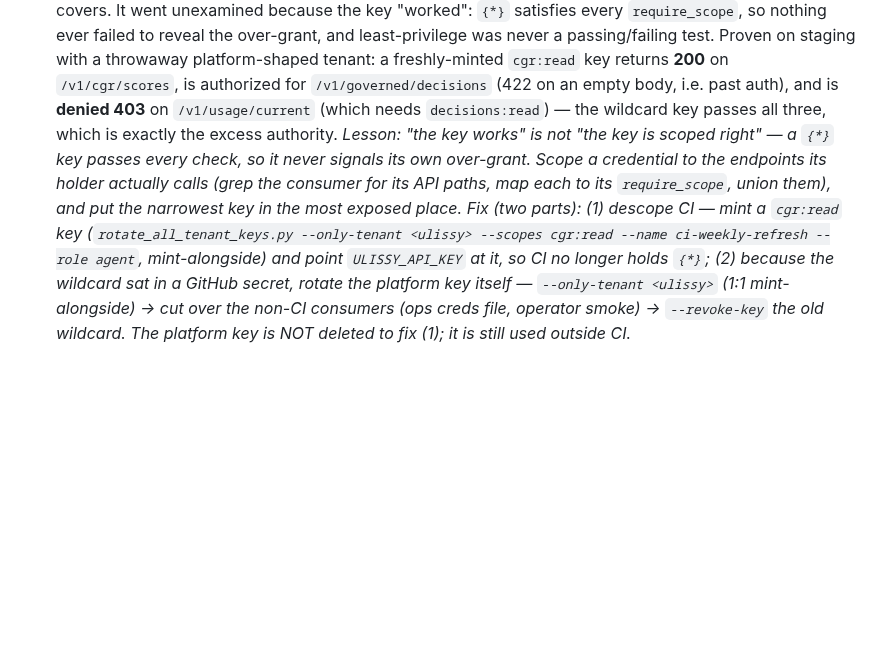
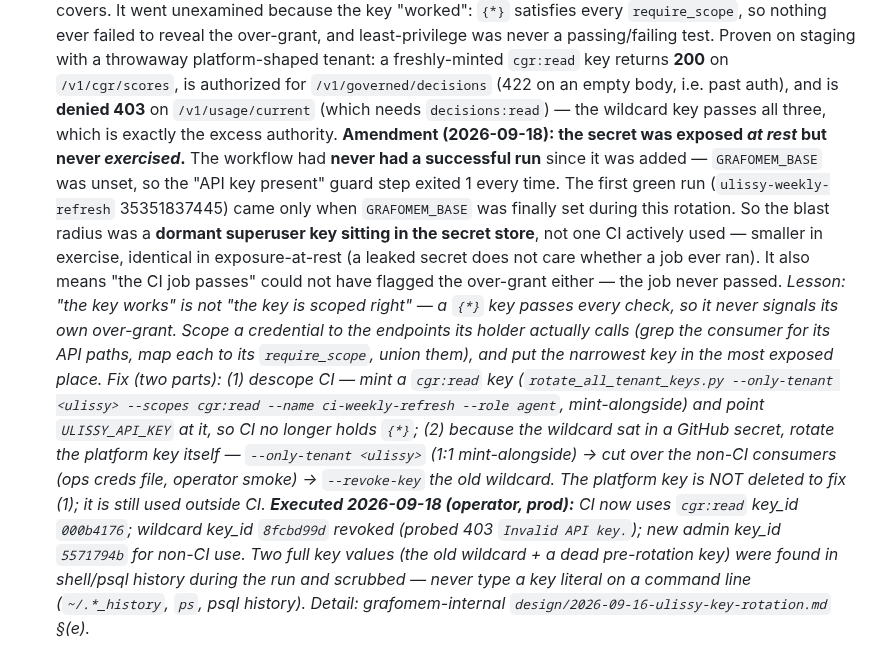
Before and after one commit to GNS-Foundation/grafomem, a Markdown page: docs/decisions/README.md, the part around the change. GitHub-like rendering; blank space fills up the shorter version.

Commit message:
docs(failure-log): amend "CI held the wildcard" — exposed at rest, never exercised
The weekly workflow had never had a successful run since it was added (GRAFOMEM_BASE unset →
the guard step exited 1), so the wildcard was a dormant superuser secret at rest, not a key
CI actively used; first green run (35351837445) came only when GRAFOMEM_BASE was set during
the rotation. Also record the executed outcome (cgr:read key_id 000b4176; wildcard 8fcbd99d
revoked, 403 verified; new admin 5571794b) and the shell/psql-history key scrub. key_ids only.

Co-Authored-By: Claude Opus 4.8 <noreply@anthropic.com>

```diff
--- a/docs/decisions/README.md
+++ b/docs/decisions/README.md
@@ -289,7 +289,14 @@ the claim, the vantage that produced it, and why the corroboration failed.
   passing/failing test. Proven on staging with a throwaway platform-shaped tenant: a freshly-minted
   `cgr:read` key returns **200** on `/v1/cgr/scores`, is authorized for `/v1/governed/decisions` (422 on an
   empty body, i.e. past auth), and is **denied 403** on `/v1/usage/current` (which needs `decisions:read`) —
-  the wildcard key passes all three, which is exactly the excess authority. *Lesson: "the key works" is not
+  the wildcard key passes all three, which is exactly the excess authority. **Amendment (2026-09-18): the
+  secret was exposed _at rest_ but never _exercised_.** The workflow had **never had a successful run** since
+  it was added — `GRAFOMEM_BASE` was unset, so the "API key present" guard step exited 1 every time. The
+  first green run (`ulissy-weekly-refresh` 35351837445) came only when `GRAFOMEM_BASE` was finally set during
+  this rotation. So the blast radius was a **dormant superuser key sitting in the secret store**, not one CI
+  actively used — smaller in exercise, identical in exposure-at-rest (a leaked secret does not care whether a
+  job ever ran). It also means "the CI job passes" could not have flagged the over-grant either — the job
+  never passed. *Lesson: "the key works" is not
   "the key is scoped right" — a `{*}` key passes every check, so it never signals its own over-grant. Scope
   a credential to the endpoints its holder actually calls (grep the consumer for its API paths, map each to
   its `require_scope`, union them), and put the narrowest key in the most exposed place. Fix (two parts):
@@ -298,4 +305,8 @@ the claim, the vantage that produced it, and why the corroboration failed.
   no longer holds `{*}`; (2) because the wildcard sat in a GitHub secret, rotate the platform key itself —
   `--only-tenant <ulissy>` (1:1 mint-alongside) → cut over the non-CI consumers (ops creds file, operator
   smoke) → `--revoke-key` the old wildcard. The platform key is NOT deleted to fix (1); it is still used
-  outside CI.*
+  outside CI. **Executed 2026-09-18 (operator, prod):** CI now uses `cgr:read` key_id `000b4176`; wildcard
+  key_id `8fcbd99d` revoked (probed 403 `Invalid API key.`); new admin key_id `5571794b` for non-CI use. Two
+  full key values (the old wildcard + a dead pre-rotation key) were found in shell/psql history during the
+  run and scrubbed — never type a key literal on a command line (`~/.*_history`, `ps`, psql history). Detail:
+  grafomem-internal `design/2026-09-16-ulissy-key-rotation.md` §(e).*
```
